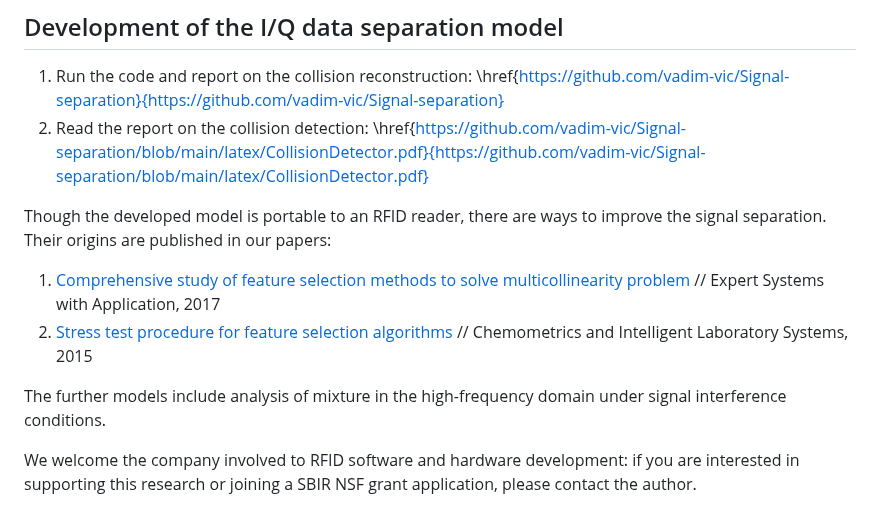
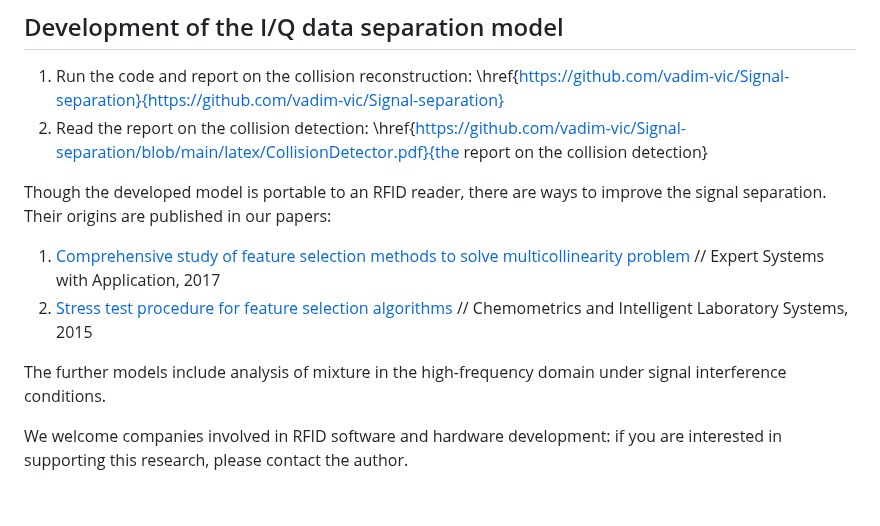
Before and after one commit to vadim-vic/Signal-separation, a Markdown page: README.md, the part around one of its changes. Rendered like a GitHub page.

```diff
--- a/README.md
+++ b/README.md
@@ -86,7 +85,7 @@ Briefly, \emph{collision does not matter for the reconstructed signals}.
 ## Development of the I/Q data separation model
 
 1. Run the code and report on the collision reconstruction: \href{https://github.com/vadim-vic/Signal-separation}{https://github.com/vadim-vic/Signal-separation}
-2. Read the report on the collision detection: \href{https://github.com/vadim-vic/Signal-separation/blob/main/latex/CollisionDetector.pdf}{https://github.com/vadim-vic/Signal-separation/blob/main/latex/CollisionDetector.pdf}
+2. Read the report on the collision detection: \href{https://github.com/vadim-vic/Signal-separation/blob/main/latex/CollisionDetector.pdf}{the report on the collision detection}
 
 Though the developed model is portable to an RFID reader, there are ways to improve the signal separation. Their origins are published in our papers:
 1. [Comprehensive study of feature selection methods to solve multicollinearity problem](https://doi.org/10.1016/j.eswa.2017.01.048) // Expert Systems with Application, 2017
@@ -94,4 +93,4 @@ Though the developed model is portable to an RFID reader, there are ways to impr
 
 The further models include analysis of mixture in the high-frequency domain under signal interference conditions.
 
-We welcome the company involved to RFID software and hardware development: if you are interested in supporting this research or joining a SBIR NSF grant application, please contact the author.
+We welcome companies involved in RFID software and hardware development: if you are interested in supporting this research, please contact the author.
```
Also changed, not shown: other parts of README.md (+1 -2 lines).
